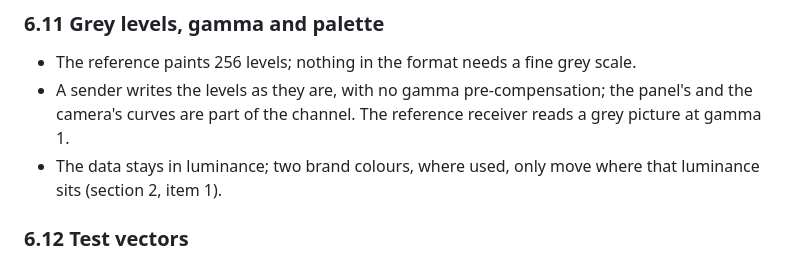
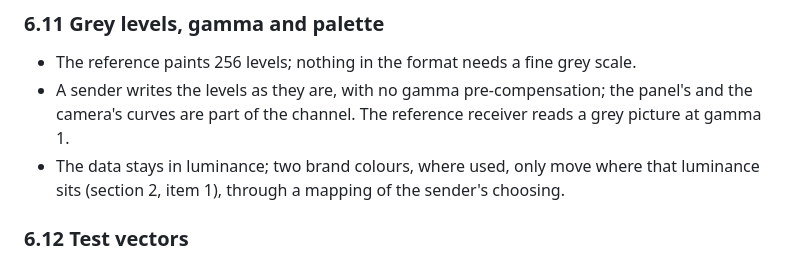
Before and after one commit to FNWTalon/LIZARD, a Markdown page: research/SPEC.md, the part around one of its changes. Drawn GitHub-style.

```diff
--- a/research/SPEC.md
+++ b/research/SPEC.md
@@ -970,7 +972,8 @@ DC carries nothing and X1(0) = X2(0) = 0, so DC is untouched.
 - The reference paints 256 levels; nothing in the format needs a fine grey scale.
 - A sender writes the levels as they are, with no gamma pre-compensation; the panel's and the camera's curves are part
   of the channel. The reference receiver reads a grey picture at gamma 1.
-- The data stays in luminance; two brand colours, where used, only move where that luminance sits (section 2, item 1).
+- The data stays in luminance; two brand colours, where used, only move where that luminance sits (section 2, item 1),
+  through a mapping of the sender's choosing.
 
 ### 6.12 Test vectors
 
```
Also changed, not shown: other parts of research/SPEC.md (+7 -6 lines).
